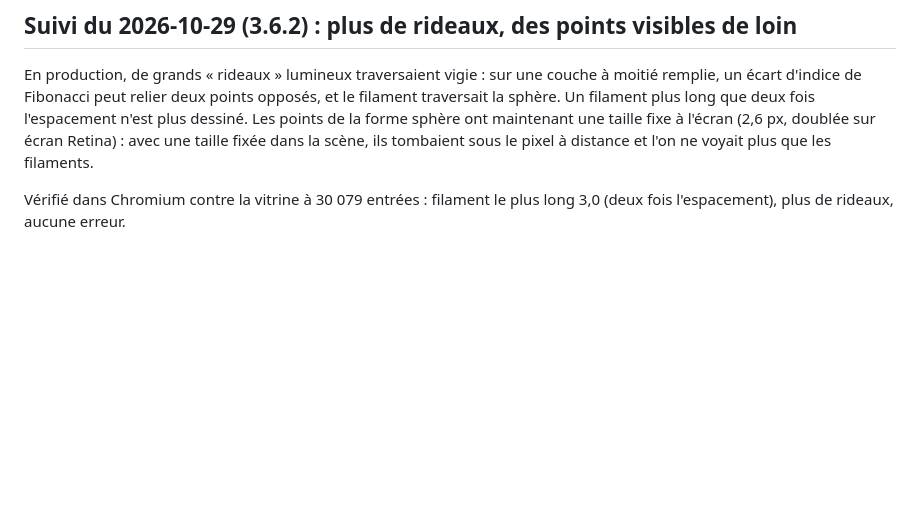
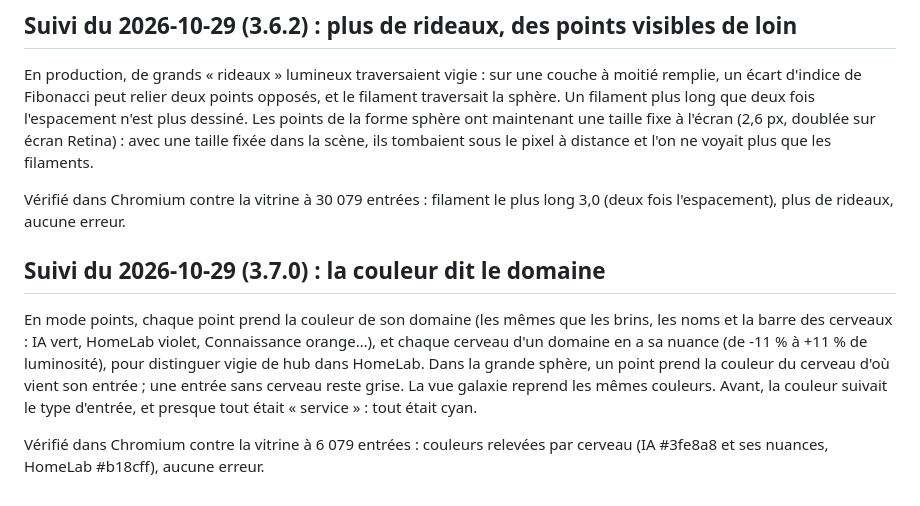
Before and after one commit to codexX64/Synapse, a Markdown page: NO-VIBE.md, the part around the change. Drawn GitHub-style; blank space fills up the shorter version.

Commit message:
relevés : couleurs par domaine

```diff
--- a/NO-VIBE.md
+++ b/NO-VIBE.md
@@ -235,3 +235,8 @@ Vérifié dans Chromium contre la vitrine à 30 079 entrées (rayon 28,5) : plus
 En production, de grands « rideaux » lumineux traversaient vigie : sur une couche à moitié remplie, un écart d'indice de Fibonacci peut relier deux points opposés, et le filament traversait la sphère. Un filament plus long que deux fois l'espacement n'est plus dessiné. Les points de la forme sphère ont maintenant une taille fixe à l'écran (2,6 px, doublée sur écran Retina) : avec une taille fixée dans la scène, ils tombaient sous le pixel à distance et l'on ne voyait plus que les filaments.
 
 Vérifié dans Chromium contre la vitrine à 30 079 entrées : filament le plus long 3,0 (deux fois l'espacement), plus de rideaux, aucune erreur.
+
+## Suivi du 2026-10-29 (3.7.0) : la couleur dit le domaine
+En mode points, chaque point prend la couleur de son domaine (les mêmes que les brins, les noms et la barre des cerveaux : IA vert, HomeLab violet, Connaissance orange…), et chaque cerveau d'un domaine en a sa nuance (de -11 % à +11 % de luminosité), pour distinguer vigie de hub dans HomeLab. Dans la grande sphère, un point prend la couleur du cerveau d'où vient son entrée ; une entrée sans cerveau reste grise. La vue galaxie reprend les mêmes couleurs. Avant, la couleur suivait le type d'entrée, et presque tout était « service » : tout était cyan.
+
+Vérifié dans Chromium contre la vitrine à 6 079 entrées : couleurs relevées par cerveau (IA #3fe8a8 et ses nuances, HomeLab #b18cff), aucune erreur.
```
